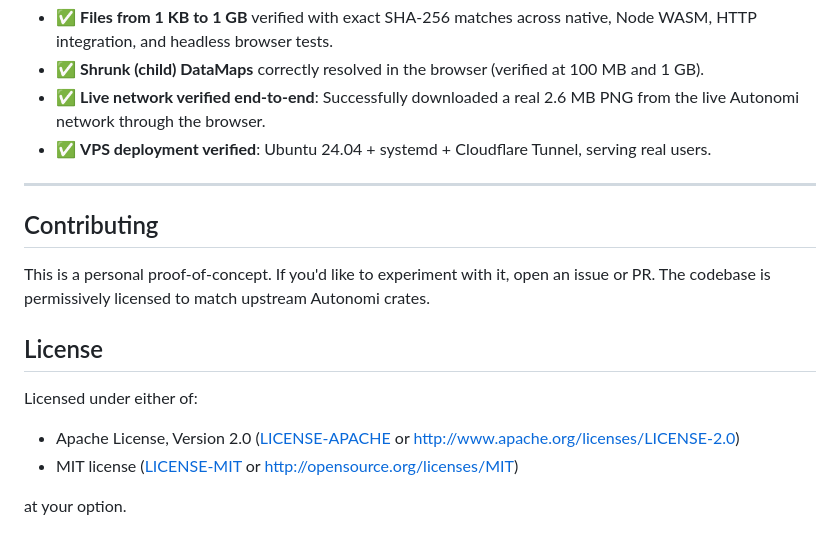
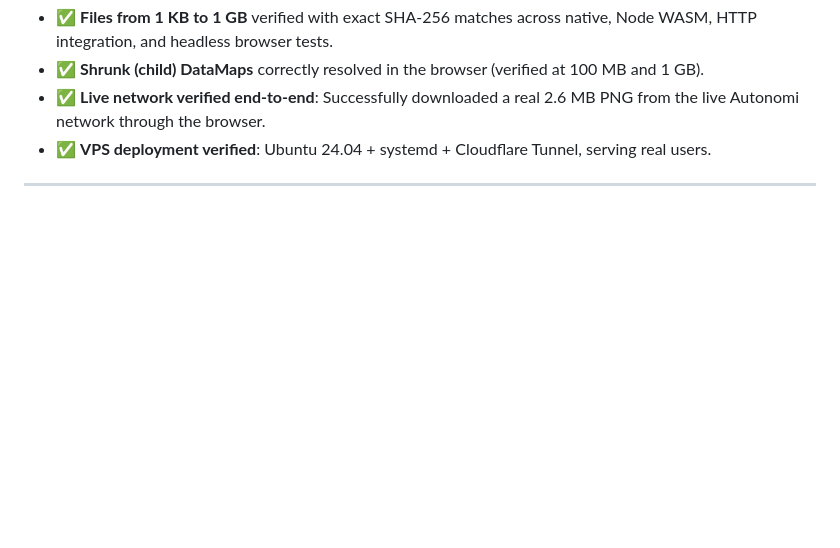
Before and after one commit to sandy1000-dev/Autonomi-Downloader, a Markdown page: README.md, the part around the change. Rendered like a GitHub page; blank space fills up the shorter version.

Commit message:
Remove contributing and license sections from README
Removed contributing and license sections from README.

```diff
--- a/README.md
+++ b/README.md
@@ -306,16 +306,3 @@ sudo cloudflared service install <your-token>
 - ✅ **VPS deployment verified**: Ubuntu 24.04 + systemd + Cloudflare Tunnel, serving real users.
 
 ---
-
-## Contributing
-
-This is a personal proof-of-concept. If you'd like to experiment with it, open an issue or PR. The codebase is permissively licensed to match upstream Autonomi crates.
-
-## License
-
-Licensed under either of:
-
-- Apache License, Version 2.0 ([LICENSE-APACHE](LICENSE-APACHE) or http://www.apache.org/licenses/LICENSE-2.0)
-- MIT license ([LICENSE-MIT](LICENSE-MIT) or http://opensource.org/licenses/MIT)
-
-at your option.
```
